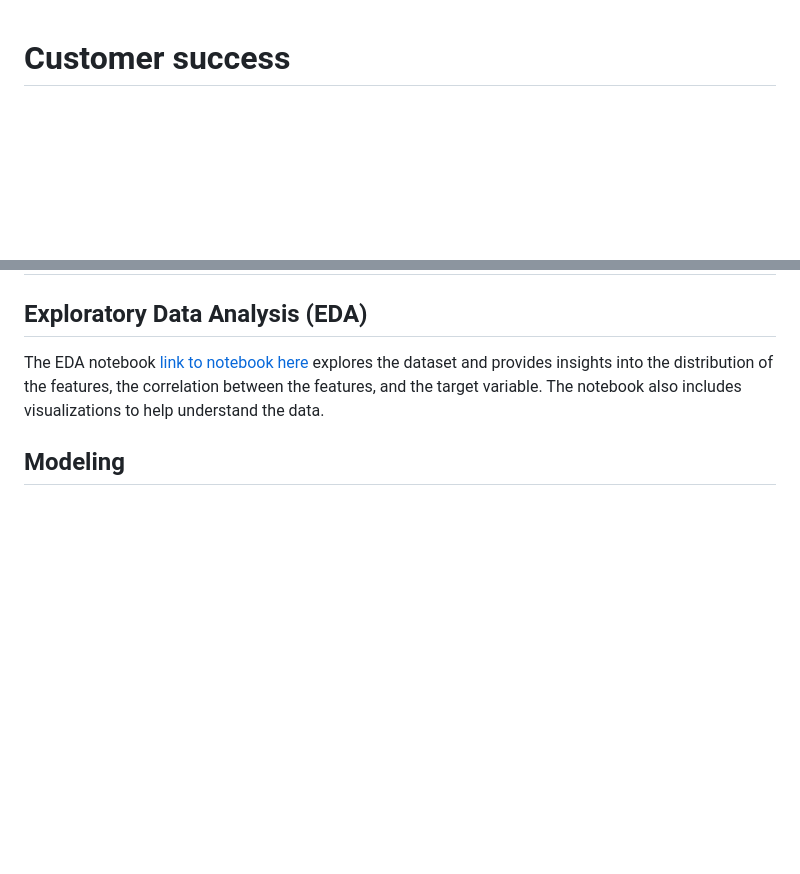
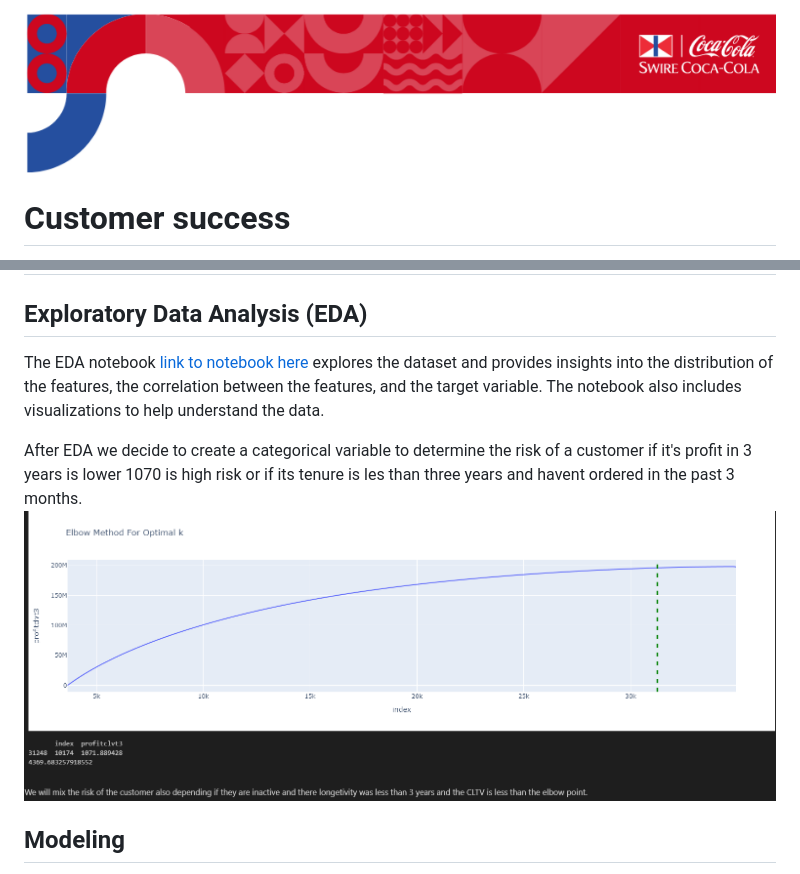
Before and after one commit to ajgonza/Capstone-Project, a Markdown page: README.md, 2 parts joined by grey strips. Rendered like a GitHub page; blank space fills up the shorter version.

```diff
--- a/README.md
+++ b/README.md
@@ -1,3 +1,4 @@
+![Header](https://github.com/ajgonza/Capstone-Project/blob/5cdbc3feaa2379155c2b95ba826f3c5e344b678e/Screenshot_20230129_104746.png)
 # Customer success
 By:
 [Addison Faber](https://github.com/addyb0y) \
@@ -14,6 +15,9 @@ Swire Coca-Cola is seeking to improve its ability to predict the success of new
 ## Exploratory Data Analysis (EDA)
 
 The EDA notebook [link to notebook here](EDA_Swire_coca_cola.html) explores the dataset and provides insights into the distribution of the features, the correlation between the features, and the target variable. The notebook also includes visualizations to help understand the data.
+
+After EDA we decide to create a categorical variable to determine the risk of a customer if it's profit in 3 years is lower 1070 is high risk or if its tenure is les than three years and havent ordered in the past 3 months.
+![Succes variable](https://github.com/ajgonza/Capstone-Project/blob/2cc6d1f76b59269cc7a2a1d5fbb3c3b7e8eca019/target%20variable.png)
 
 ## Modeling
 
```
